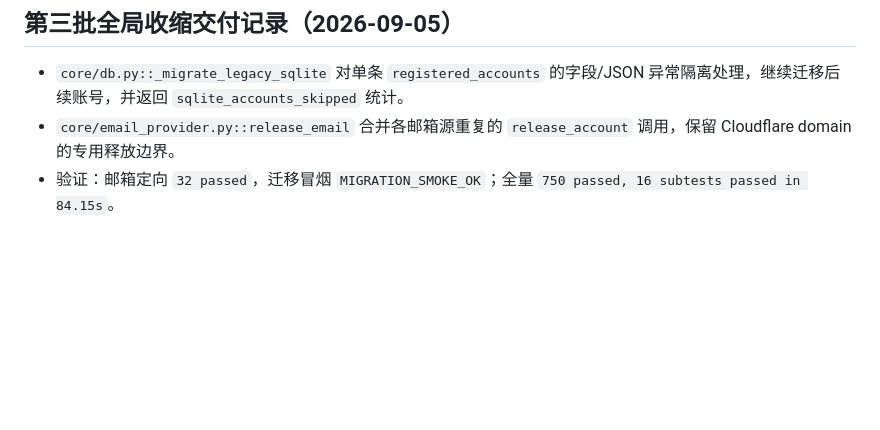
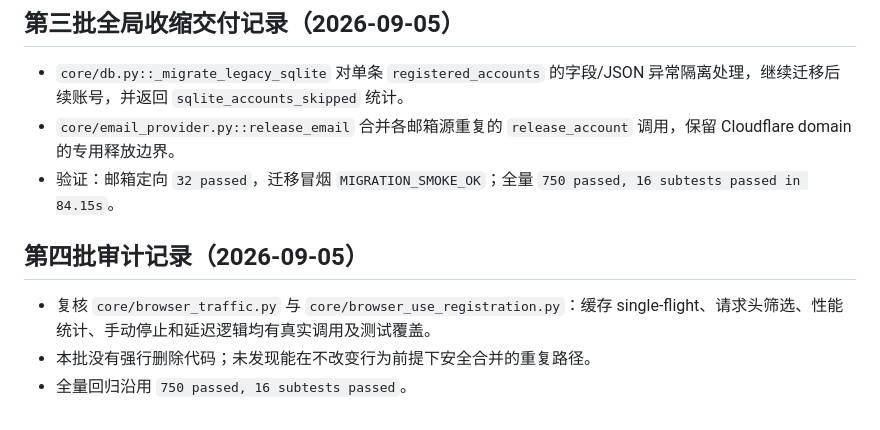
Before and after one commit to bxqan2-hub/-, a Markdown page: docs/2026-09-05_项目膨胀与上游对照审计-report.md, the part around the change. Rendered like a GitHub page; blank space fills up the shorter version.

Commit message:
docs: record browser traffic audit

```diff
--- a/docs/2026-09-05_项目膨胀与上游对照审计-report.md
+++ b/docs/2026-09-05_项目膨胀与上游对照审计-report.md
@@ -142,3 +142,9 @@
 - `core/db.py::_migrate_legacy_sqlite` 对单条 `registered_accounts` 的字段/JSON 异常隔离处理，继续迁移后续账号，并返回 `sqlite_accounts_skipped` 统计。
 - `core/email_provider.py::release_email` 合并各邮箱源重复的 `release_account` 调用，保留 Cloudflare domain 的专用释放边界。
 - 验证：邮箱定向 `32 passed`，迁移冒烟 `MIGRATION_SMOKE_OK`；全量 `750 passed, 16 subtests passed in 84.15s`。
+
+## 第四批审计记录（2026-09-05）
+
+- 复核 `core/browser_traffic.py` 与 `core/browser_use_registration.py`：缓存 single-flight、请求头筛选、性能统计、手动停止和延迟逻辑均有真实调用及测试覆盖。
+- 本批没有强行删除代码；未发现能在不改变行为前提下安全合并的重复路径。
+- 全量回归沿用 `750 passed, 16 subtests passed`。
```
Also changed, not shown: docs/UPSTREAM_PROJECT_INDEX.md (+4 -0 lines).
